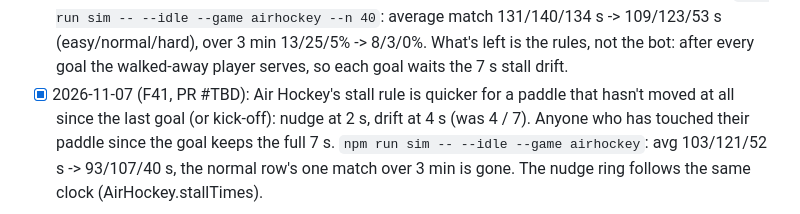
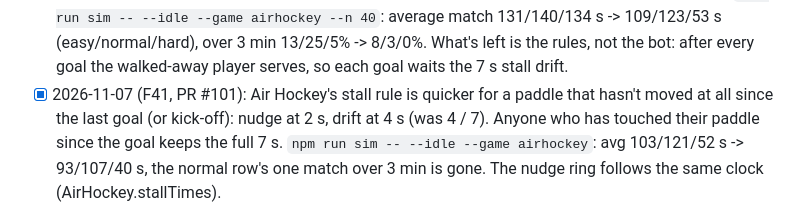
Before and after one commit to cvgardner/famiduel, a Markdown page: docs/backlog.md, the part around the change. Rendered like a GitHub page.

Commit message:
Backlog: PR number
Co-Authored-By: Claude <noreply@anthropic.com>

```diff
--- a/docs/backlog.md
+++ b/docs/backlog.md
@@ -533,7 +533,7 @@ Add new ideas at the bottom of the right section. Chris's decisions in CLAUDE.md
       airhockey --n 40`: average match 131/140/134 s -> 109/123/53 s (easy/normal/hard), over
       3 min 13/25/5% -> 8/3/0%. What's left is the rules, not the bot: after every goal the
       walked-away player serves, so each goal waits the 7 s stall drift.
-- [x] 2026-11-07 (F41, PR #TBD): Air Hockey's stall rule is quicker for a paddle that hasn't
+- [x] 2026-11-07 (F41, PR #101): Air Hockey's stall rule is quicker for a paddle that hasn't
       moved at all since the last goal (or kick-off): nudge at 2 s, drift at 4 s (was 4 / 7).
       Anyone who has touched their paddle since the goal keeps the full 7 s. `npm run sim --
       --idle --game airhockey`: avg 103/121/52 s -> 93/107/40 s, the normal row's one match
```
